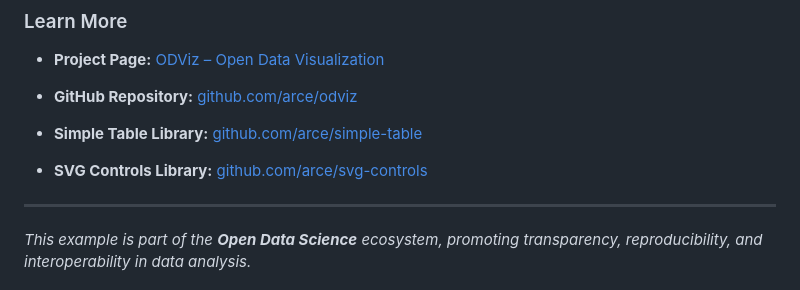
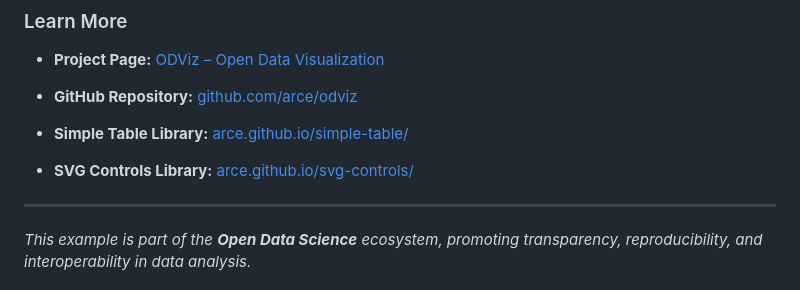
Before and after one commit to arce/odviz-example, a Markdown page: readme.md, the part around the change. Drawn GitHub-style.

```diff
--- a/readme.md
+++ b/readme.md
@@ -65,8 +65,8 @@ Simply replace the `bart-chart.svg` file with any ODViz‑compliant SVG, and the
 - **Project Page:** [ODViz – Open Data Visualization](https://arce.github.io/odviz/)
 - **GitHub Repository:** [github.com/arce/odviz](https://github.com/arce/odviz)
 
-- **Simple Table Library:** [github.com/arce/simple-table](https://github.com/arce/simple-table)
-- **SVG Controls Library:** [github.com/arce/svg-controls](https://github.com/arce/svg-controls)
+- **Simple Table Library:** [arce.github.io/simple-table/](https://arce.github.io/simple-table/)
+- **SVG Controls Library:** [arce.github.io/svg-controls/](https://arce.github.io/svg-controls/)
 
 ---
 
```
